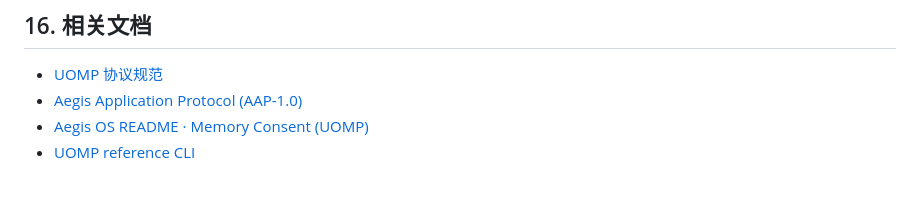
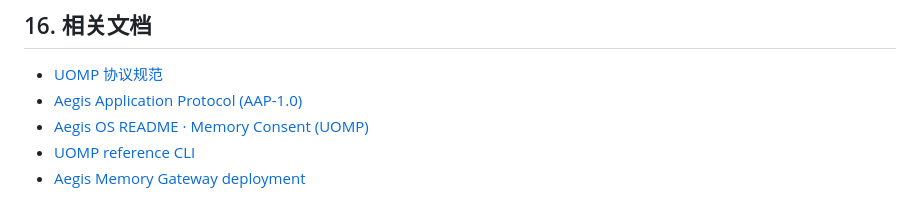
Before and after one commit to heurion-org/aegis-os, a Markdown page: docs/UOMP_MEMORY_CONSENT_MAPPING.md, the part around the change. GitHub-like rendering.

```diff
--- a/docs/UOMP_MEMORY_CONSENT_MAPPING.md
+++ b/docs/UOMP_MEMORY_CONSENT_MAPPING.md
@@ -716,3 +716,4 @@ Phase 1 已实现远程入口的策略核心和最小网络层：
 - [Aegis Application Protocol (AAP-1.0)](./AEGIS_APPLICATION_PROTOCOL.md)
 - [Aegis OS README · Memory Consent (UOMP)](../README.md#memory-consent-uomp)
 - [UOMP reference CLI](https://github.com/0xSynapse/uomp-core)
+- [Aegis Memory Gateway deployment](./MEMORY_GATEWAY_DEPLOY.md)
```
Also changed, not shown: README.md (+1 -1 lines), docs/MEMORY_GATEWAY_DEPLOY.md (added, +147 -0 lines).
